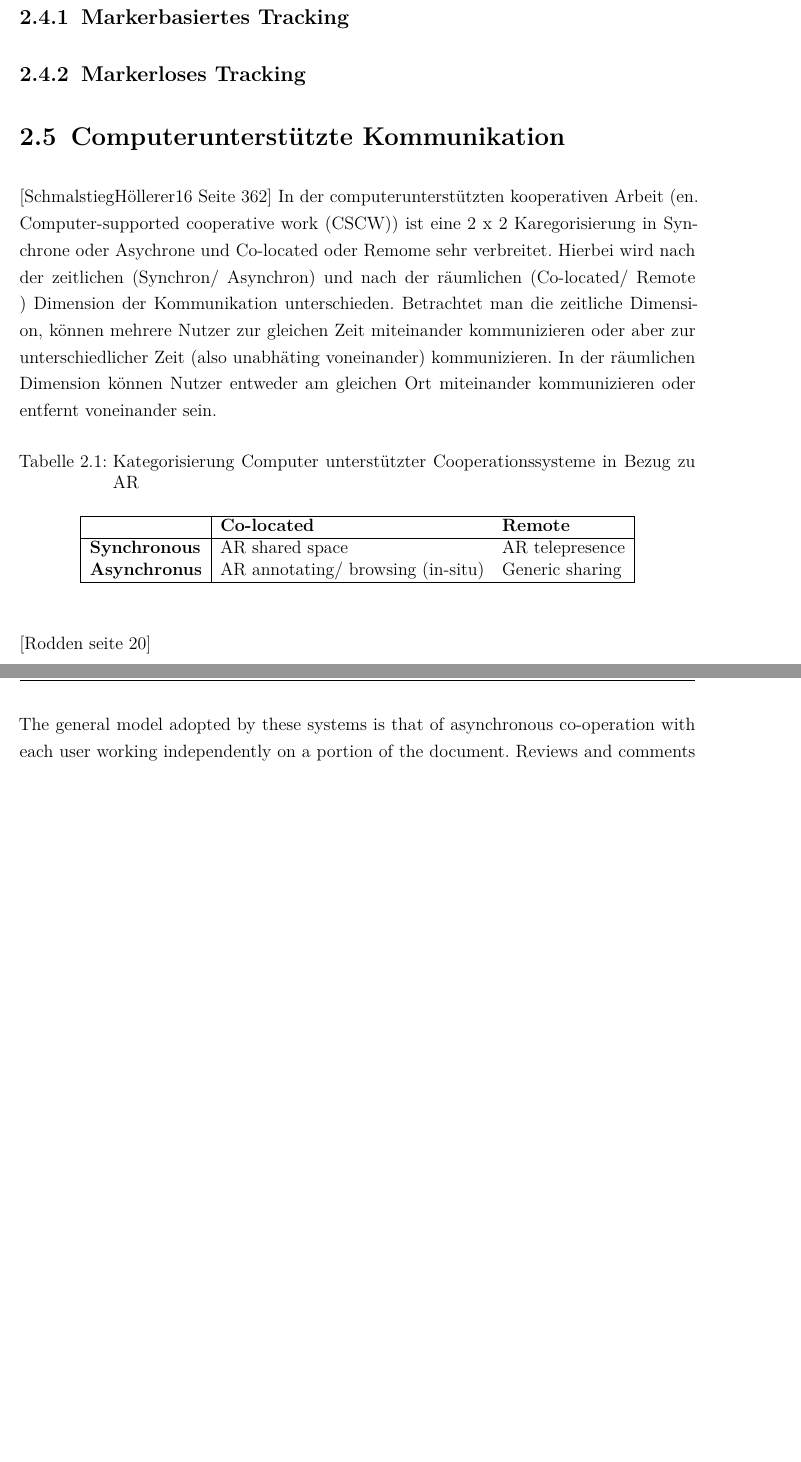
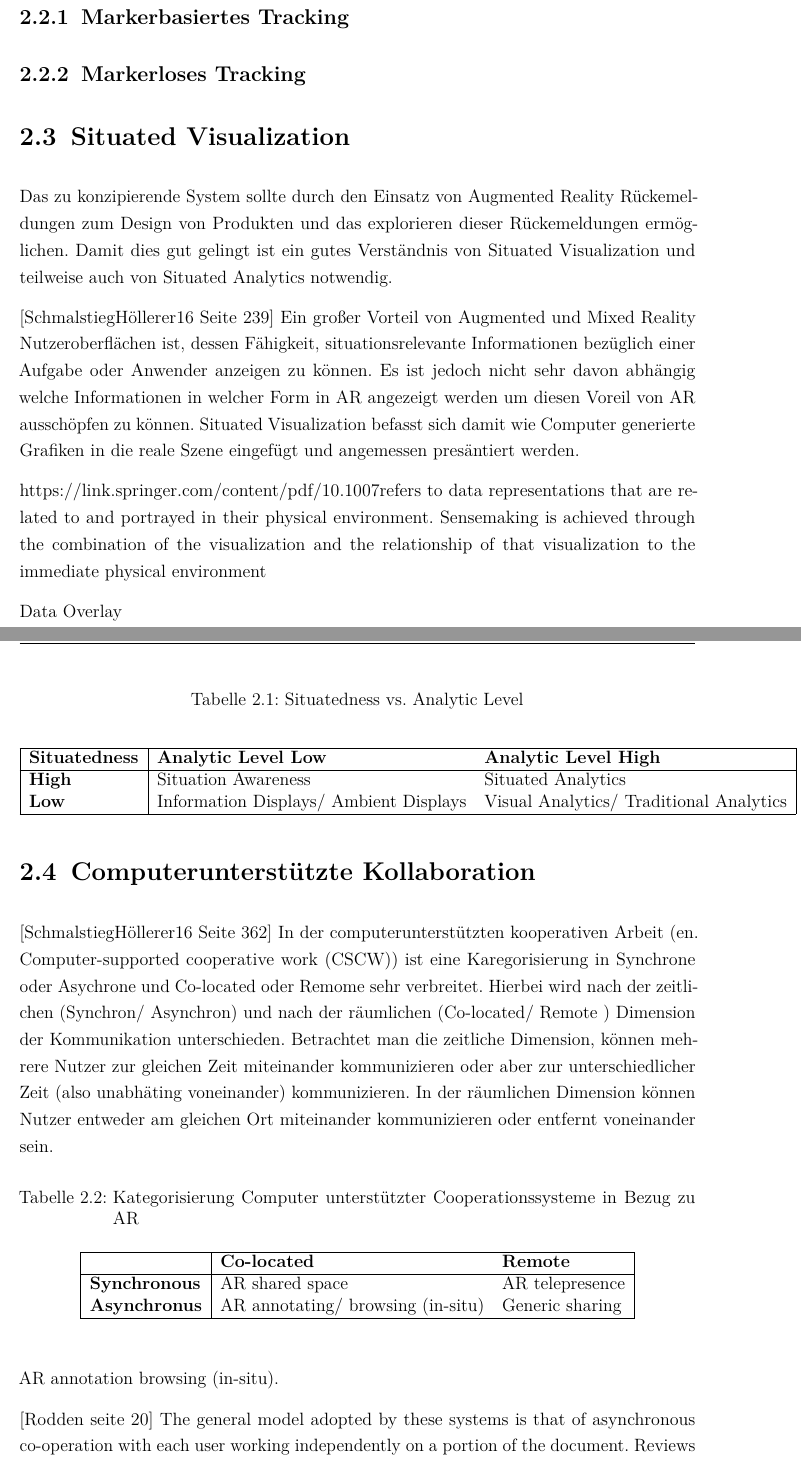
Before and after one commit to S0559003/bachelor_thesis_latex, a LaTeX thesis (main.tex, which reads chapter/Fundamentals.tex): two parts of pages 12 and 13 of 29 before the commit and two parts of pages 11 and 12 of 30 after it, joined at a grey line, cut so that both start at the same text, the shorter picture padded with empty space. Compiled offline with pdfLaTeX.

Commit message:
updating fundamentals

```diff
--- a/chapter/Fundamentals.tex
+++ b/chapter/Fundamentals.tex
@@ -99,10 +84,64 @@ dieser Technik je nach Auflösung der Kamera die reale Welt mit verringerter Qua
 
 % Anwendungsfelder von Markerlosen Traking
 
-\section{Computerunterstützte Kommunikation}
-% Ziel der Nutzer mit Nutzung des Systems wird sein eine Design Idee anderen Personen zu kommunizieren.
+\section{Situated Visualization}
 
-[SchmalstiegHöllerer16 Seite 362] In der computerunterstützten kooperativen Arbeit (en. Computer-supported cooperative work (CSCW)) ist eine 2 x 2 Karegorisierung in Synchrone oder Asychrone und Co-located oder Remome sehr verbreitet.
+Das zu konzipierende System sollte durch den Einsatz von Augmented Reality Rückemeldungen zum Design von Produkten und das explorieren dieser Rückemeldungen ermöglichen. Damit dies gut gelingt
+ist ein gutes Verständnis von Situated Visualization und teilweise auch von Situated Analytics notwendig.
+
+[SchmalstiegHöllerer16 Seite 239] Ein großer Vorteil von Augmented und Mixed Reality Nutzeroberflächen ist,  dessen Fähigkeit, situationsrelevante Informationen bezüglich einer Aufgabe oder Anwender anzeigen zu können.
+Es ist jedoch nicht sehr davon abhängig welche Informationen in welcher Form in AR angezeigt werden um diesen Voreil von AR ausschöpfen zu können. Situated Visualization befasst sich damit wie Computer generierte Grafiken
+in die reale Szene eingefügt und angemessen presäntiert werden.
+
+
+https://link.springer.com/content/pdf/10.1007%2F978-3-030-01388-2.pdf
+refers to data representations that are related to and portrayed in their physical environment. Sensemaking is achieved through the combination of the visualization and the relationship of that visualization to the immediate physical environment
+% Embedded Visualizations seite 205 (Seite 210 ist sehr interessant. Beispiel mit SterilAnzug und Nutzerfeedback).  Seite 220 embedded vs. situated.
+
+\begin{table}[htbp]
+\caption{Situatedness vs. Analytic Level}
+	\begin{center}
+		\begin{tabular}{|l|ll|}
+		\hline
+		\textbf{Situatedness}& \textbf{Analytic Level Low} & \textbf{Analytic Level High}\\
+		\hline
+		\textbf{High } & Situation Awareness & Situated Analytics \\
+		\textbf{Low} & Information Displays/ Ambient Displays & Visual Analytics/ Traditional Analytics \\
+		\hline
+		\end{tabular}
+	\end{center}
+	\label{tab:categorycscw}
+\end{table}
+
+
+% welche Informationen? % The power of AR as a novel user interfae paradigm derives in large part from its ablity to display information that is relaevant to a situation, task or user.
+%To sucessfully comunicate the desired information, it must be put in an appropriate visual form. This is done through the application of suitable visualizwation techniques.
+
+% Information seeking mantra nach Shneiderman
+
+% Falls die die Informationsmenge zu groß oder zu Komplex wird beschreiben Daniel A. Keim et. al: visual analytics mantra
+%Neven A. M. ElSayed et. all %  Situated Analytics has four primary elements: situated information, abstract information, augmented reality interaction, and analytical interaction
+
+%Herrausforderungen: Unordnung duruch zu viele Daten (Überlagerung). Generell auch bei anderen visualisierungen. Durch limitierter Platz bei AR manchmal besonders verschlimmert. %Registrierungsfehler führen zur falschen platzierung von visualisierungen.
+% Störende\ Ungünstige Visualisierung. Auch wenn Registrierung theoretisch ganz fehlerfrei funtionieren würde, ungünstig sein und die Fähigkeit des Nutzers wichtige Informationen von nicht relevanten Informationen.
+
+% In folgendem werden Techniken für die Bewältigung dieser Herrausforderungen vorgestellt.
+
+Data Overlay
+
+% la
+
+% Labeling und Annotationen
+
+
+%
+
+
+\section{Computerunterstützte Kollaboration}
+
+% Ziel des zu entwickelnden Systems, ist die erfolgreiche Kommunikation von Design Ideen durch den Endkunden. Kommunikation erfordert Kollaboration von Teilnehmern? Kunde <-> Kunde, Kunde <-> Hersteller zum Beispiel.  %Dazu schauen wir uns die computergestützte Collaboration näher an.
+
+[SchmalstiegHöllerer16 Seite 362] In der computerunterstützten kooperativen Arbeit (en. Computer-supported cooperative work (CSCW)) ist eine Karegorisierung in Synchrone oder Asychrone und Co-located oder Remome sehr verbreitet.
 Hierbei wird nach der zeitlichen (Synchron/ Asynchron) und nach der räumlichen (Co-located/ Remote ) Dimension der Kommunikation unterschieden. Betrachtet man die zeitliche Dimension, können mehrere Nutzer zur gleichen Zeit miteinander kommunizieren
 oder aber zur unterschiedlicher Zeit (also unabhäting voneinander) kommunizieren. In der räumlichen Dimension können Nutzer entweder am gleichen Ort miteinander kommunizieren oder entfernt voneinander sein.
 
@@ -121,16 +160,25 @@ oder aber zur unterschiedlicher Zeit (also unabhäting voneinander) kommuniziere
 	\label{tab:categorycscw}
 \end{table}
 
+AR annotation\ browsing (in-situ). % laut Schmalstig ung Höllerer welche dieses Model von Rodden,  im Kontext von AR Anwendungen beschreiben, vergleichbar wie Graffitti.
+
 [Rodden seite 20]
-% [Rodden seite 24] Co-authoring systems aim to support some of the most fundamental parts of cooperation by supporting the negotiation processes % for commenting %multiple users working on % [Rodden seite 24]store and forward and real-time communication systems.
+% [Rodden seite 24] Co-authoring systems aim to support some of the most fundamental parts of cooperation by supporting the negotiation processes % for commenting %multiple users working on % [Rodden seite 24]store and forward and real-time communication systems. %notwendigkeit für unterscheidung zwischen private, public oder direkte nachrichten
+The general model adopted by these systems is that of asynchronous co-operation with each user working independently on a portion of the document. Reviews and comments are added to the document by annotating sections of the document.
 
 [SchmalstiegHöllerer16 Seite 362] Asychronous AR is less frequently utilized. The most important use case in this category is the annotation of a physical environment by one user and later in situ browsing or editing of the annotations by another user.
 You might think of this application as a sort of virtual graffiti.
 
-The general model adopted by these systems is that of asynchronous co-operation with each user working independently on a portion of the document. Reviews and comments are added to the document by annotating sections of the document.
+
+% Immersive analytics seite 239
+
+However, distributed asynchronous collaboration involves capturing input from people at different times and different placesandsocanprovidesomeuniquebenefits.Forexample,Benbunan-Fichet al. found that asynchronous collaboration can produce broader discussions and more complete reports from group discussions than their face-to-face counterparts [9]. Other benefits include enabling people to contribute whenever they have time to provide input [104], they can work on the part of the problem that they feel most qualified to address [129], and can combine information from a variety of sources [52].
+
 
 \section{Usability}
 
+% Ziel der Arbeit ist ein Weg zu finden um effektiv und effizient Produktdesignbeschreibungen an Produkten zu zeigen mit einsatz von Augmented Realiy und verschiedene Techniken zu
+%vergleichen. Dafür muss ein besonderer Fokus auf die Usablity gelegt werden. Daher hier usability...
 Einen besonderen Fokus soll diese Arbeit auf die Usability legen. Daher wird in folgendem Abschnitt die Begriffsdefinition von Usablity näher beleuchtet, es werden einige
 gängige Methoden für die nutzerzentrierte Gestaltung und Entwicklung von Systemen vorgestellt und abschließend Methden für Usability Tests und Evaluirung erleutert.
 
```
Also changed, not shown: chapter/Fundamentals.tex (58 more changed lines).
